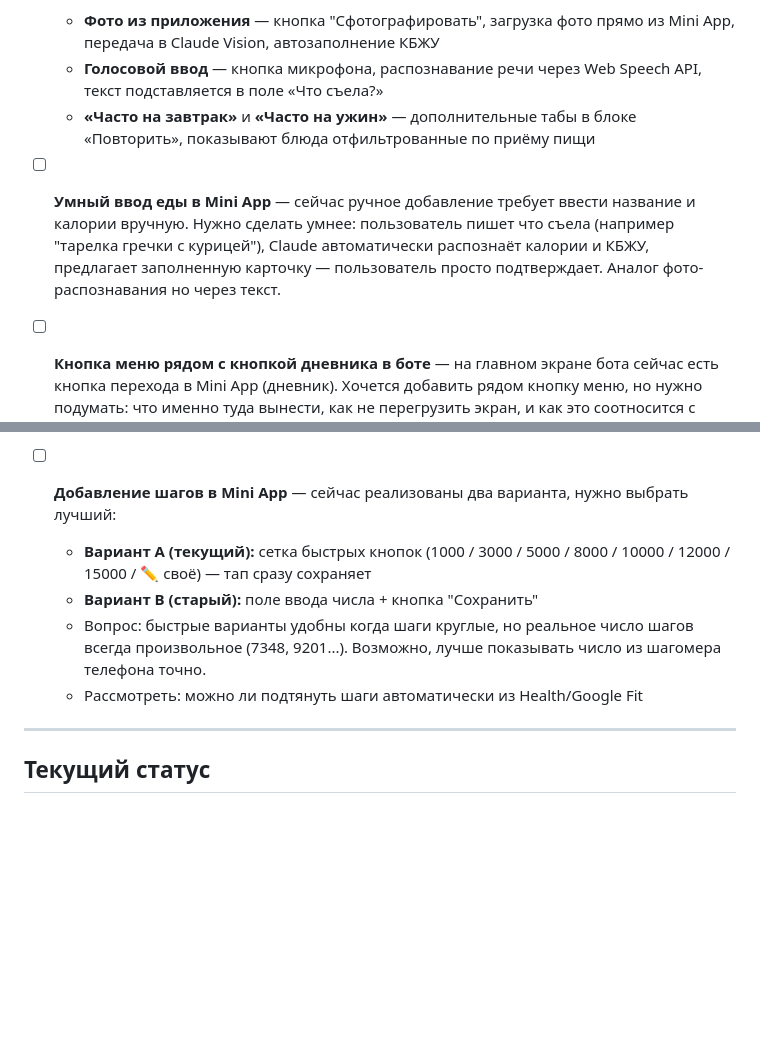
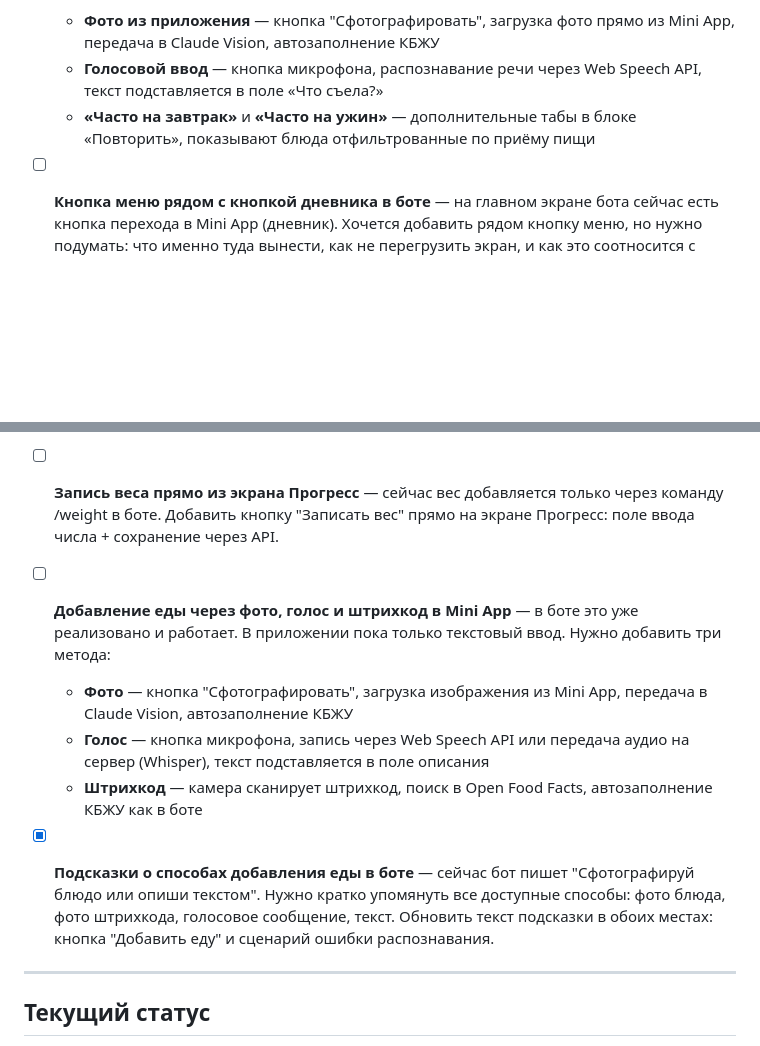
Before and after one commit to s89067664120-del/callories-training, a Markdown page: plan.md, 2 parts joined by grey strips. Rendered like a GitHub page; blank space fills up the shorter version.

```diff
--- a/plan.md
+++ b/plan.md
@@ -160,19 +160,20 @@
   - **Голосовой ввод** — кнопка микрофона, распознавание речи через Web Speech API, текст подставляется в поле «Что съела?»
   - **«Часто на завтрак»** и **«Часто на ужин»** — дополнительные табы в блоке «Повторить», показывают блюда отфильтрованные по приёму пищи
 
-- [ ] **Умный ввод еды в Mini App** — сейчас ручное добавление требует ввести название и калории вручную. Нужно сделать умнее: пользователь пишет что съела (например "тарелка гречки с курицей"), Claude автоматически распознаёт калории и КБЖУ, предлагает заполненную карточку — пользователь просто подтверждает. Аналог фото-распознавания но через текст.
-
 - [ ] **Кнопка меню рядом с кнопкой дневника в боте** — на главном экране бота сейчас есть кнопка перехода в Mini App (дневник). Хочется добавить рядом кнопку меню, но нужно подумать: что именно туда вынести, как не перегрузить экран, и как это соотносится с инлайн-кнопками которые уже есть.
 
 - [ ] **Анимация обновления на главном экране** — после любого действия (еда, вода, шаги, тренировка) цифры баланса и потраченных калорий должны плавно обновляться: небольшая анимация кольца и счётчиков вместо мгновенной замены значений.
 
 - [ ] **Функция «Своя тренировка» в боте** — сейчас реализована как отдельный тип наравне с Кардио/Силовой/Йогой/Растяжкой, но непонятно как пользователь должен её использовать. Нужно переосмыслить: возможно, это должно быть поле ввода названия тренировки + калории вручную, или вопрос «сколько минут занималась?» без выбора типа.
 
-- [ ] **Добавление шагов в Mini App** — сейчас реализованы два варианта, нужно выбрать лучший:
-  - **Вариант A (текущий):** сетка быстрых кнопок (1000 / 3000 / 5000 / 8000 / 10000 / 12000 / 15000 / ✏️ своё) — тап сразу сохраняет
-  - **Вариант B (старый):** поле ввода числа + кнопка "Сохранить"
-  - Вопрос: быстрые варианты удобны когда шаги круглые, но реальное число шагов всегда произвольное (7348, 9201...). Возможно, лучше показывать число из шагомера телефона точно.
-  - Рассмотреть: можно ли подтянуть шаги автоматически из Health/Google Fit
+- [ ] **Запись веса прямо из экрана Прогресс** — сейчас вес добавляется только через команду /weight в боте. Добавить кнопку "Записать вес" прямо на экране Прогресс: поле ввода числа + сохранение через API.
+
+- [ ] **Добавление еды через фото, голос и штрихкод в Mini App** — в боте это уже реализовано и работает. В приложении пока только текстовый ввод. Нужно добавить три метода:
+  - **Фото** — кнопка "Сфотографировать", загрузка изображения из Mini App, передача в Claude Vision, автозаполнение КБЖУ
+  - **Голос** — кнопка микрофона, запись через Web Speech API или передача аудио на сервер (Whisper), текст подставляется в поле описания
+  - **Штрихкод** — камера сканирует штрихкод, поиск в Open Food Facts, автозаполнение КБЖУ как в боте
+
+- [x] **Подсказки о способах добавления еды в боте** — сейчас бот пишет "Сфотографируй блюдо или опиши текстом". Нужно кратко упомянуть все доступные способы: фото блюда, фото штрихкода, голосовое сообщение, текст. Обновить текст подсказки в обоих местах: кнопка "Добавить еду" и сценарий ошибки распознавания.
 
 ---
 
```
Also changed, not shown: other parts of plan.md (+1 -1 lines), CLAUDE.md (+18 -6 lines).
